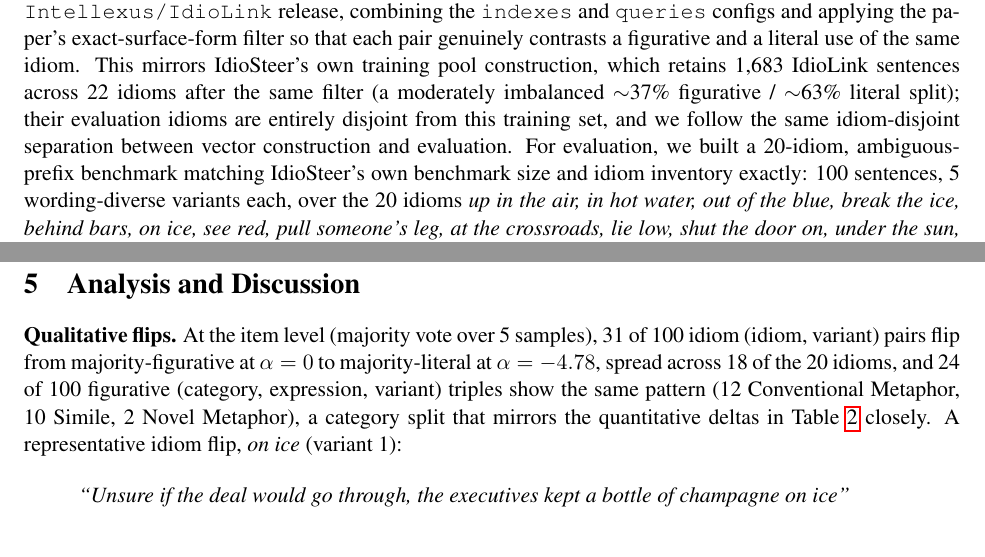
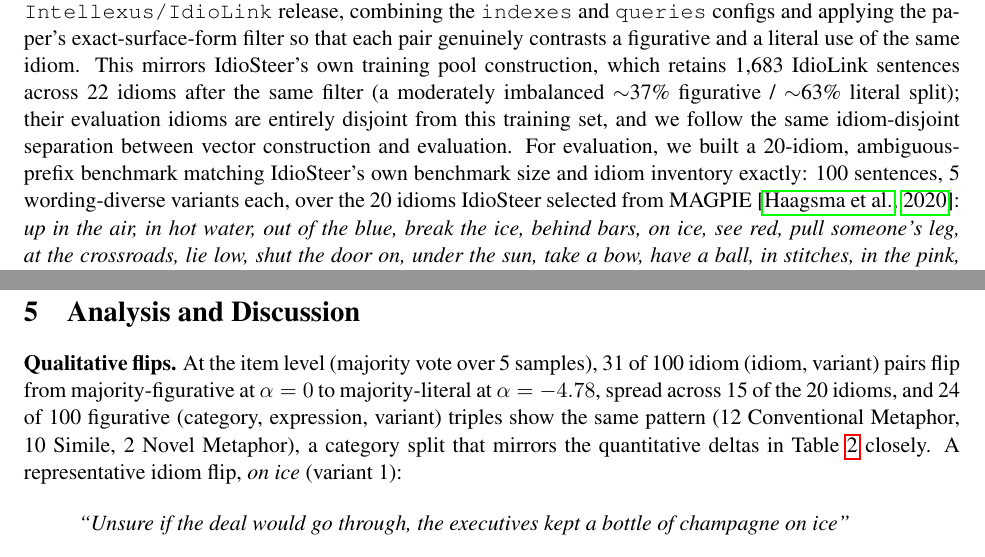
Before and after one commit to Itamarvs/beyond-idiom-steering, a LaTeX document (report/report.tex): two parts of pages 3 and 5 of 8, joined at a grey line, cut so that both start at the same text. Compiled offline with pdfLaTeX.

Commit message:
numerical fixes & magpie entry

```diff
--- a/report/report.tex
+++ b/report/report.tex
@@ -145,7 +145,8 @@ $\sim$63\% literal split); their evaluation idioms are entirely disjoint from th
 training set, and we follow the same idiom-disjoint separation between vector
 construction and evaluation. For evaluation, we built a 20-idiom, ambiguous-prefix
 benchmark matching IdioSteer's own benchmark size and idiom inventory exactly: 100
-sentences, 5 wording-diverse variants each, over the 20 idioms \emph{up in the air, in
+sentences, 5 wording-diverse variants each, over the 20 idioms IdioSteer selected from
+MAGPIE \citep{magpie}: \emph{up in the air, in
 hot water, out of the blue, break the ice, behind bars, on ice, see red, pull someone's
 leg, at the crossroads, lie low, shut the door on, under the sun, take a bow, have a
 ball, in stitches, in the pink, green light, rough edges, in the fast lane, spill the
@@ -352,7 +353,7 @@ $+4.78$ & 0.34 & 0.56 & 0.10 \\
 
 \textbf{Qualitative flips.} At the item level (majority vote over 5 samples), 31 of 100
 idiom (idiom, variant) pairs flip from majority-figurative at $\alpha=0$ to
-majority-literal at $\alpha=-4.78$, spread across 18 of the 20 idioms, and 24 of 100
+majority-literal at $\alpha=-4.78$, spread across 15 of the 20 idioms, and 24 of 100
 figurative (category, expression, variant) triples show the same pattern (12
 Conventional Metaphor, 10 Simile, 2 Novel Metaphor), a category split that mirrors the
 quantitative deltas in Table~\ref{tab:category} closely. A representative idiom flip,
```
Also changed, not shown: analysis/findings.md (+1 -1 lines).
